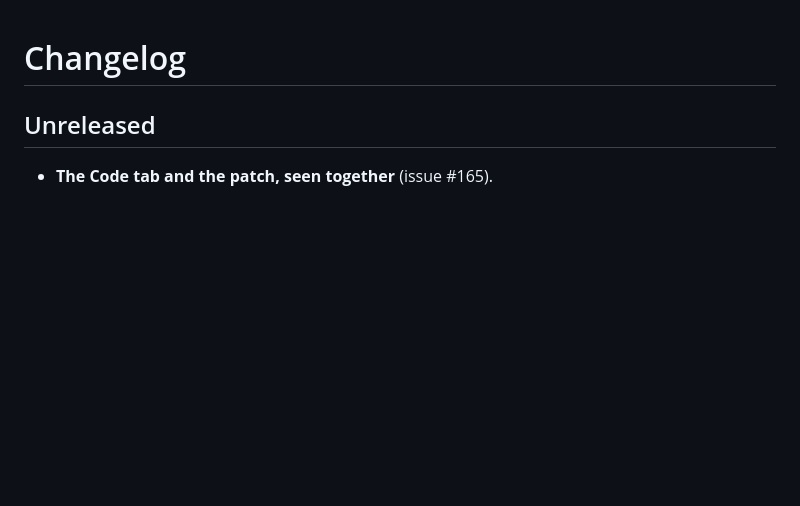
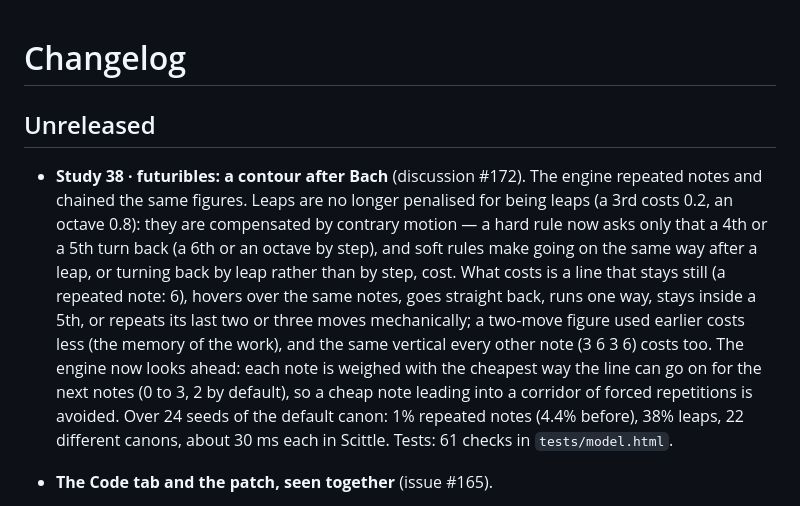
Before and after one commit to bonuoq/kairotic, a Markdown page: CHANGELOG.md, the part around the change. Rendered like a GitHub page; blank space fills up the shorter version.

Commit message:
Study 38: the contour in the studies table and the changelog
Co-Authored-By: Claude Opus 5.5 <noreply@anthropic.com>
Claude-Session: https://claude.ai/code/session_01BNdKqviY6mDDWw1wJukxcV

```diff
--- a/CHANGELOG.md
+++ b/CHANGELOG.md
@@ -1,6 +1,17 @@
 # Changelog
 
 ## Unreleased
+
+- **Study 38 · futuribles: a contour after Bach** (discussion #172). The engine repeated notes and chained the same
+  figures. Leaps are no longer penalised for being leaps (a 3rd costs 0.2, an octave 0.8): they are compensated by
+  contrary motion — a hard rule now asks only that a 4th or a 5th turn back (a 6th or an octave by step), and soft
+  rules make going on the same way after a leap, or turning back by leap rather than by step, cost. What costs is a
+  line that stays still (a repeated note: 6), hovers over the same notes, goes straight back, runs one way, stays
+  inside a 5th, or repeats its last two or three moves mechanically; a two-move figure used earlier costs less (the
+  memory of the work), and the same vertical every other note (3 6 3 6) costs too. The engine now looks ahead: each
+  note is weighed with the cheapest way the line can go on for the next notes (0 to 3, 2 by default), so a cheap note
+  leading into a corridor of forced repetitions is avoided. Over 24 seeds of the default canon: 1% repeated notes
+  (4.4% before), 38% leaps, 22 different canons, about 30 ms each in Scittle. Tests: 61 checks in `tests/model.html`.
 
 - **The Code tab and the patch, seen together** (issue #165).
   - **Long lines folded**: a line over 160 characters (the source of a code box, a package copied into a work, a
```
Also changed, not shown: docs/studies.es.md (+1 -1 lines), docs/studies.md (+1 -1 lines).
